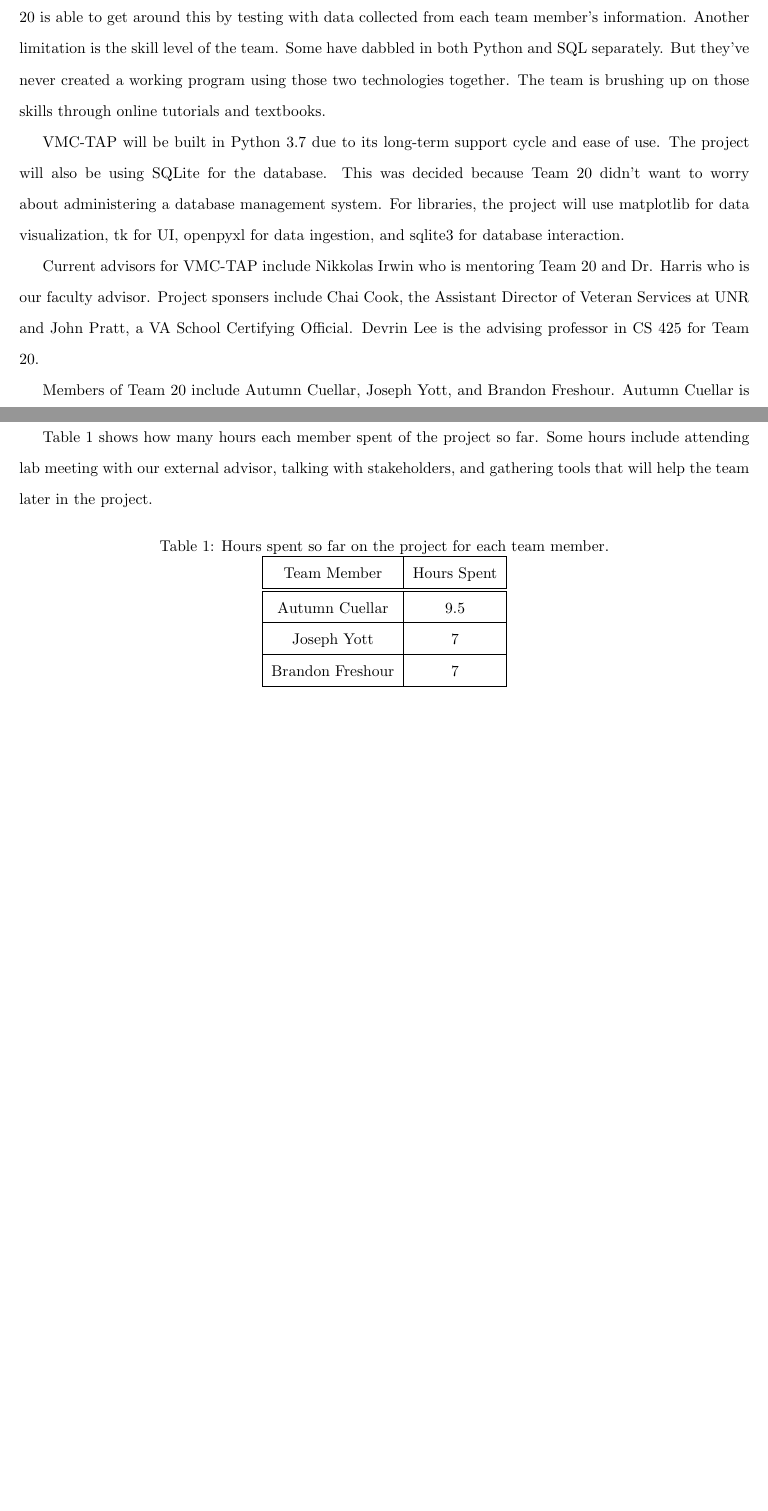
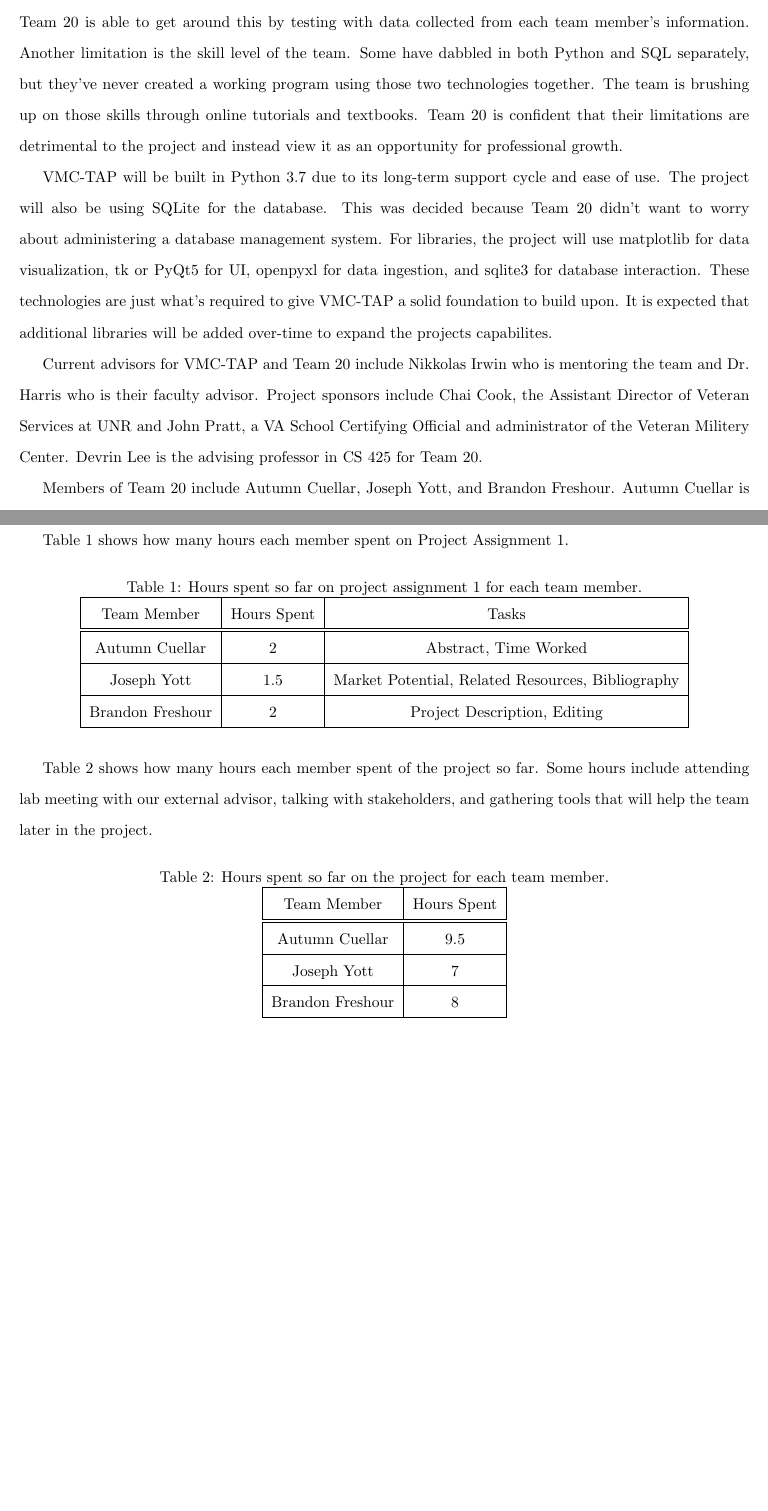
Before and after one commit to dev-nullified/UNR-VMC, a LaTeX problem sheet (team_assignment_1/CS_425_Group_20_Team_Assignment_1/main.tex, which reads team_assignment_1/CS_425_Group_20_Team_Assignment_1/sections/project_description/project_description.tex, team_assignment_1/CS_425_Group_20_Team_Assignment_1/sections/time_worked_on_project/time_worked_on_project.tex): two parts of pages 6 and 8 of 12, joined at a grey line, cut so that both start at the same text, the shorter picture padded with empty space. Compiled offline with pdfLaTeX.

Commit message:
committing version two of team assignment for the group

```diff
--- a/team_assignment_1/CS_425_Group_20_Team_Assignment_1/main.tex
+++ b/team_assignment_1/CS_425_Group_20_Team_Assignment_1/main.tex
@@ -17,9 +17,10 @@
 \renewcommand{\cftsecleader}{\cftdotfill{\cftdotsep}}
 \newcommand\sectionbreak{\clearpage}
 
-\title{\textbf{Veteran Military Center \\ Tracking and Analytics Program} \\ \large CS 425 Software Engineering}
-\author{\large \textbf{Autumn Cuellar, Brandon Freshour, and Joseph Yott} \\ \large Team 20, Assignment 1}
-\date{\today}
+\title{\textbf{Veteran Military Center \\ Tracking and Analytics Program} \\ \hfill \break \large CS 425 Software Engineering}
+\author{\large \textbf{Autumn Cuellar, Brandon Freshour, and Joseph Yott} \\
+\\  \large Team 20, Assignment 1}
+\date{October 11, 2019}
 
 \begin{document}
 
--- a/team_assignment_1/CS_425_Group_20_Team_Assignment_1/sections/project_description/project_description.tex
+++ b/team_assignment_1/CS_425_Group_20_Team_Assignment_1/sections/project_description/project_description.tex
@@ -11,16 +11,13 @@ There is a lot that can be done to extend the project in the future. A web inter
 
-One limitation we face is that we won’t have access to real data to test against due to FERPA. Team 20 is able to get around this by testing with data collected from each team member’s information. Another limitation is the skill level of the team. Some have dabbled in both Python and SQL separately.  But they’ve never created a working program using those two technologies together. The team is brushing up on those skills through online tutorials and textbooks.
+One limitation Team 20 faces is that they won’t have access to real data to test against due to FERPA. Team 20 is able to get around this by testing with data collected from each team member’s information. Another limitation is the skill level of the team. Some have dabbled in both Python and SQL separately, but they’ve never created a working program using those two technologies together. The team is brushing up on those skills through online tutorials and textbooks. Team 20 is confident that their limitations are detrimental to the project and instead view it as an opportunity for professional growth.
 
-VMC-TAP will be built in Python 3.7 due to its long-term support cycle and ease of use. The project will also be using SQLite for the database. This was decided because Team 20 didn't want to worry about administering a database management system. For libraries, the project will use matplotlib for data visualization, tk for UI, openpyxl for data ingestion, and sqlite3 for database interaction.
+VMC-TAP will be built in Python 3.7 due to its long-term support cycle and ease of use. The project will also be using SQLite for the database. This was decided because Team 20 didn't want to worry about administering a database management system. For libraries, the project will use matplotlib for data visualization, tk or PyQt5 for UI, openpyxl for data ingestion, and sqlite3 for database interaction. These technologies are just what's required to give VMC-TAP a solid foundation to build upon. It is expected that additional libraries will be added over-time to expand the projects capabilites.
 
-Current advisors for VMC-TAP include Nikkolas Irwin who is mentoring Team 20 and Dr. Harris who is our faculty advisor. Project sponsers include Chai Cook, the Assistant Director of Veteran Services at UNR and John Pratt, a VA School Certifying Official. Devrin Lee is the advising professor in CS 425 for Team 20.
+Current advisors for VMC-TAP and Team 20 include Nikkolas Irwin who is mentoring the team and Dr. Harris who is their faculty advisor. Project sponsors include Chai Cook, the Assistant Director of Veteran Services at UNR and John Pratt, a VA School Certifying Official and administrator of the Veteran Militery Center. Devrin Lee is the advising professor in CS 425 for Team 20.
 
 Members of Team 20 include Autumn Cuellar, Joseph Yott, and Brandon Freshour. Autumn Cuellar is a hard working student that works in a Robotics Lab at the University of Nevada, Reno. She has a little experience with Python, and is good at making sure assignments and tasks are done on time. Brandon Freshour is an IT professional with 5 years of experience in the field. His experience ranges from managing servers across the globe in diverse environments, managing databases, and creating web applications for clients. Joseph Yott is a U.S. Army veteran with experience in software and video game development. With skills in team management, Joe motivates and guides his team through the process of making software.
 
 Members of Team 20 will be able to work in a team in a professional software engineering project by completing this project. In addition, members of Team 20 also gain hard skill of front end and back end development.
 
 
-
-
-
 % EOF
--- a/team_assignment_1/CS_425_Group_20_Team_Assignment_1/sections/time_worked_on_project/time_worked_on_project.tex
+++ b/team_assignment_1/CS_425_Group_20_Team_Assignment_1/sections/time_worked_on_project/time_worked_on_project.tex
@@ -1,12 +1,32 @@
 \section{Time Worked On Project}
 \label{sect:time_worked_on_project}
 
-Table 1 shows how many hours each member spent of the project so far. Some hours include attending lab meeting with our external advisor, talking with stakeholders, and gathering tools that will help the team later in the project.
+Table 1 shows how many hours each member spent on Project Assignment 1.
 
 \begin{center}
-Table 1: Hours spent so far on the project for each team member.
+Table 1: Hours spent so far on project assignment 1 for each team member.
 
-    \begin{tabular}{|c|c|}
+    \begin{tabular}{|c|c|c|}
+    \hline
+        Team Member & Hours Spent & Tasks \\
+    \hline\hline
+         Autumn Cuellar & 2 & Abstract, Time Worked \\
+    \hline
+         Joseph Yott & 1.5 & Market Potential, Related Resources, Bibliography \\
+    \hline
+         Brandon Freshour & 2 & Project Description, Editing  \\
+    \hline
+    \end{tabular}
+
+\end{center}
+\bigskip
+\par
+ Table 2 shows how many hours each member spent of the project so far. Some hours include attending lab meeting with our external advisor, talking with stakeholders, and gathering tools that will help the team later in the project.
+
+\begin{center}
+Table 2: Hours spent so far on the project for each team member.
+
+    \begin{tabular}{|c|c|c|}
     \hline
         Team Member & Hours Spent \\
     \hline\hline
@@ -14,7 +34,7 @@ Table 1: Hours spent so far on the project for each team member.
     \hline
          Joseph Yott & 7 \\
     \hline
-         Brandon Freshour & 7 \\
+         Brandon Freshour & 8  \\
     \hline
     \end{tabular}
 
```
Also changed, not shown: team_assignment_1/CS_425_Group_20_Team_Assignment_1/sections/abstract/abstract.tex (+1 -1 lines), team_assignment_1/CS_425_Group_20_Team_Assignment_1/sections/market_potential/market_potential.tex (+2 -2 lines), team_assignment_1/CS_425_Group_20_Team_Assignment_1.pdf, team_assignment_1/CS_425_Group_20_Team_Assignment_1/main.tex (1 more changed lines), team_assignment_1/CS_425_Group_20_Team_Assignment_1/sections/project_description/project_description.tex (6 more changed lines), 1 other file.
